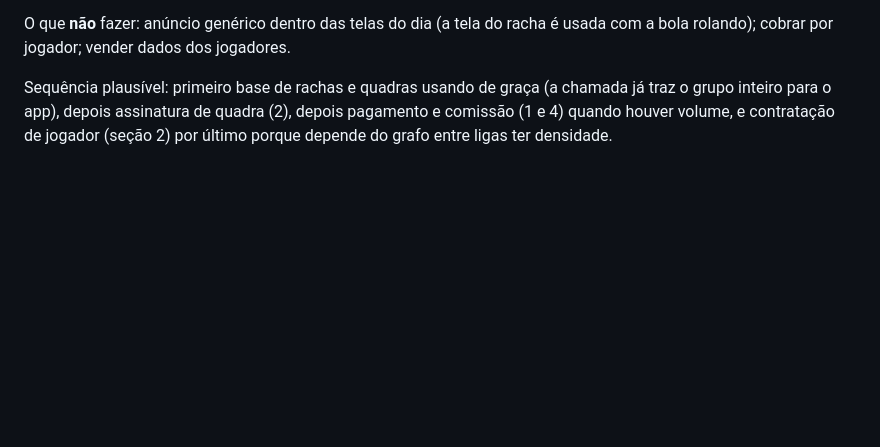
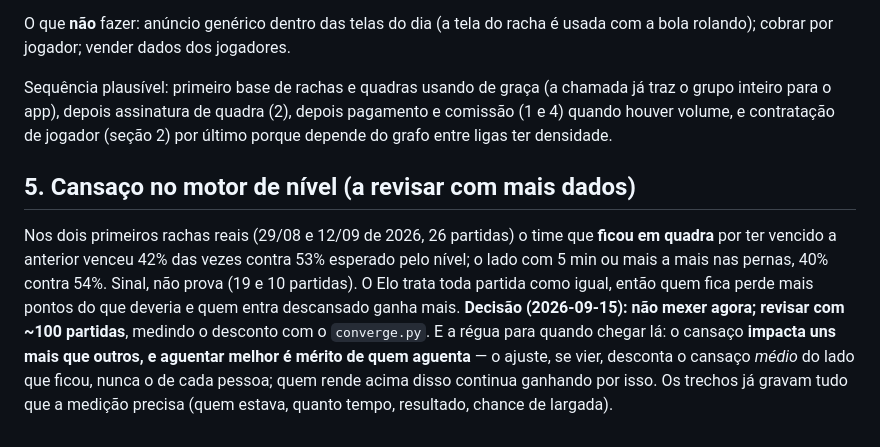
Before and after one commit to mauroban/raxa, a Markdown page: docs/produto/ideias-futuras.md, the part around the change. GitHub-like rendering; blank space fills up the shorter version.

```diff
--- a/docs/produto/ideias-futuras.md
+++ b/docs/produto/ideias-futuras.md
@@ -82,3 +82,15 @@ Sequência plausível: primeiro base de rachas e quadras usando de graça (a cha
 inteiro para o app), depois assinatura de quadra (2), depois pagamento e comissão (1 e 4) quando
 houver volume, e contratação de jogador (seção 2) por último porque depende do grafo entre ligas
 ter densidade.
+
+## 5. Cansaço no motor de nível (a revisar com mais dados)
+
+Nos dois primeiros rachas reais (29/08 e 12/09 de 2026, 26 partidas) o time que **ficou em quadra**
+por ter vencido a anterior venceu 42% das vezes contra 53% esperado pelo nível; o lado com 5 min ou
+mais a mais nas pernas, 40% contra 54%. Sinal, não prova (19 e 10 partidas). O Elo trata toda
+partida como igual, então quem fica perde mais pontos do que deveria e quem entra descansado ganha
+mais. **Decisão (2026-09-15): não mexer agora; revisar com ~100 partidas**, medindo o desconto com
+o `converge.py`. E a régua para quando chegar lá: o cansaço **impacta uns mais que outros, e
+aguentar melhor é mérito de quem aguenta** — o ajuste, se vier, desconta o cansaço *médio* do lado
+que ficou, nunca o de cada pessoa; quem rende acima disso continua ganhando por isso. Os trechos já
+gravam tudo que a medição precisa (quem estava, quanto tempo, resultado, chance de largada).
```
Also changed, not shown: docs/decisoes/README.md (+1 -0 lines), docs/decisoes/partida-e-historico.md (+16 -0 lines).
